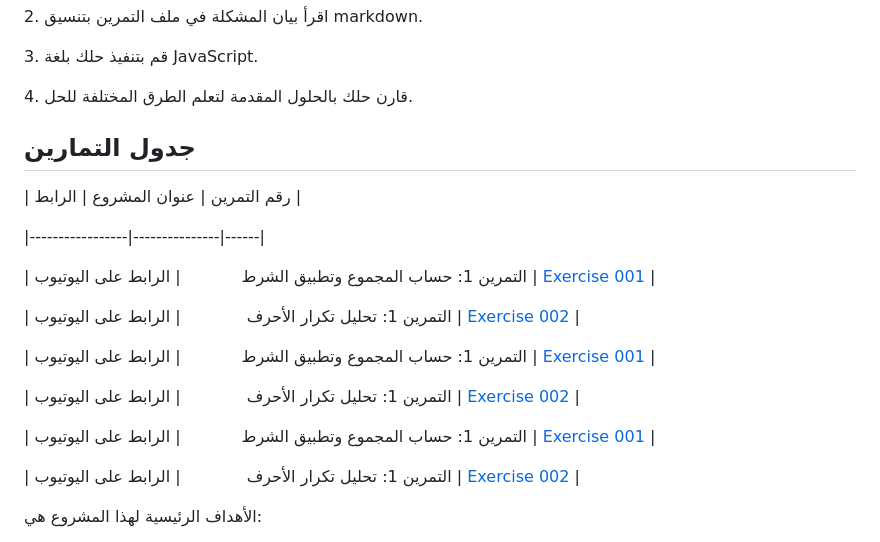
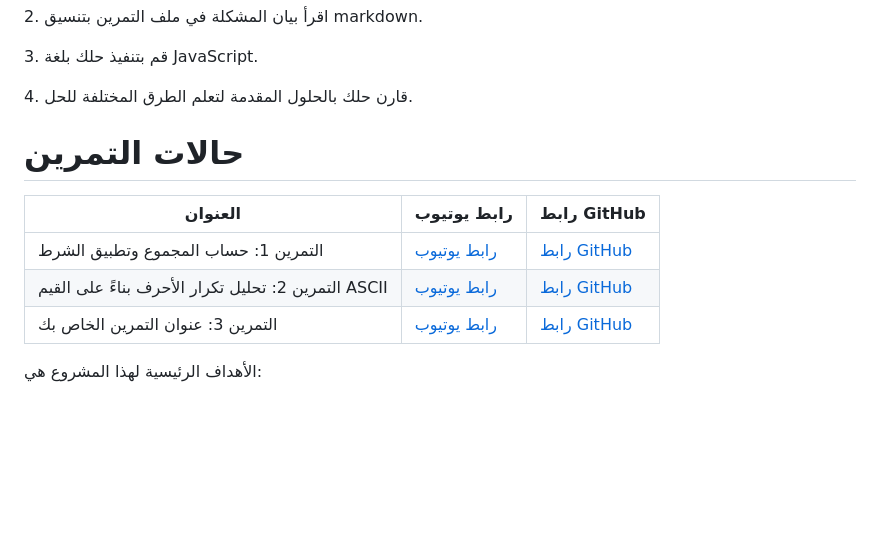
Before and after one commit to KerrasDev/100-JavaScript-Ar, a Markdown page: README.md, the part around the change. Rendered like a GitHub page; blank space fills up the shorter version.

```diff
--- a/README.md
+++ b/README.md
@@ -15,24 +15,13 @@
 3\. قم بتنفيذ حلك بلغة JavaScript.
 
 4\. قارن حلك بالحلول المقدمة لتعلم الطرق المختلفة للحل.
+# حالات التمرين
 
-## جدول التمارين
-
-| رقم التمرين | عنوان المشروع | الرابط |
-
-|-----------------|---------------|------|
-
-| التمرين 1: حساب المجموع وتطبيق الشرط            | الرابط على اليوتيوب  | [Exercise 001](https://kerrasdev.github.io/-100-JavaScript/100/001/indix.html) |
-
-| التمرين 1: تحليل تكرار الأحرف             | الرابط على اليوتيوب | [Exercise 002](https://kerrasdev.github.io/-100-JavaScript/100/002/indix.html) |
-
-| التمرين 1: حساب المجموع وتطبيق الشرط            | الرابط على اليوتيوب  | [Exercise 001](https://kerrasdev.github.io/-100-JavaScript/100/001/indix.html) |
-
-| التمرين 1: تحليل تكرار الأحرف             | الرابط على اليوتيوب | [Exercise 002](https://kerrasdev.github.io/-100-JavaScript/100/002/indix.html) |
-
-| التمرين 1: حساب المجموع وتطبيق الشرط            | الرابط على اليوتيوب  | [Exercise 001](https://kerrasdev.github.io/-100-JavaScript/100/001/indix.html) |
-
-| التمرين 1: تحليل تكرار الأحرف             | الرابط على اليوتيوب | [Exercise 002](https://kerrasdev.github.io/-100-JavaScript/100/002/indix.html) |
+| العنوان | رابط يوتيوب | رابط GitHub |
+|---------|--------------|--------------|
+| التمرين 1: حساب المجموع وتطبيق الشرط | [رابط يوتيوب](https://www.youtube.com/watch?v=YOUR_YOUTUBE_VIDEO_ID) | [رابط GitHub](https://github.com/kerrasdev/-100-JavaScript/100/001/indix.html) |
+| التمرين 2: تحليل تكرار الأحرف بناءً على القيم ASCII | [رابط يوتيوب](https://www.youtube.com/watch?v=YOUR_YOUTUBE_VIDEO_ID) | [رابط GitHub](https://github.com/kerrasdev/-100-JavaScript/100/002/indix.html) |
+| التمرين 3: عنوان التمرين الخاص بك | [رابط يوتيوب](https://www.youtube.com/watch?v=YOUR_YOUTUBE_VIDEO_ID) | [رابط GitHub](https://github.com/kerrasdev/-100-JavaScript/100/003/indix.html) |
 
 الأهداف الرئيسية لهذا المشروع هي:
 
```
